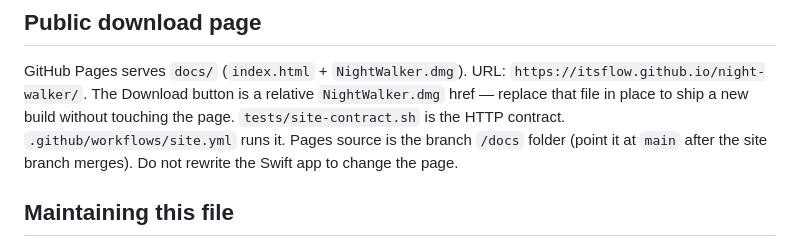
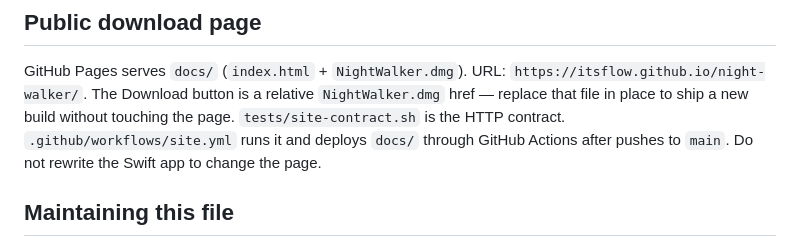
Before and after one commit to ItsFlow/night-walker, a Markdown page: AGENTS.md, the part around the change. Rendered like a GitHub page.

Commit message:
no-mistakes(document): Correct GitHub Pages deployment documentation

```diff
--- a/AGENTS.md
+++ b/AGENTS.md
@@ -83,8 +83,8 @@ URL: `https://itsflow.github.io/night-walker/`.
 The Download button is a relative `NightWalker.dmg` href — replace that file
 in place to ship a new build without touching the page.
 `tests/site-contract.sh` is the HTTP contract. `.github/workflows/site.yml`
-runs it. Pages source is the branch `/docs` folder (point it at `main` after
-the site branch merges). Do not rewrite the Swift app to change the page.
+runs it and deploys `docs/` through GitHub Actions after pushes to `main`.
+Do not rewrite the Swift app to change the page.
 
 ## Maintaining this file
 
```
